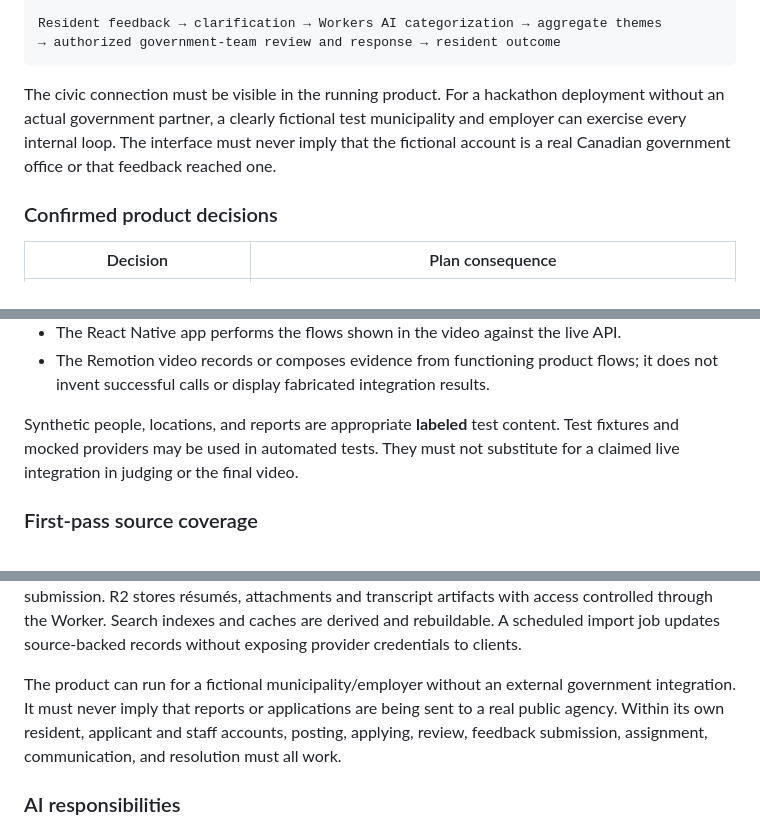
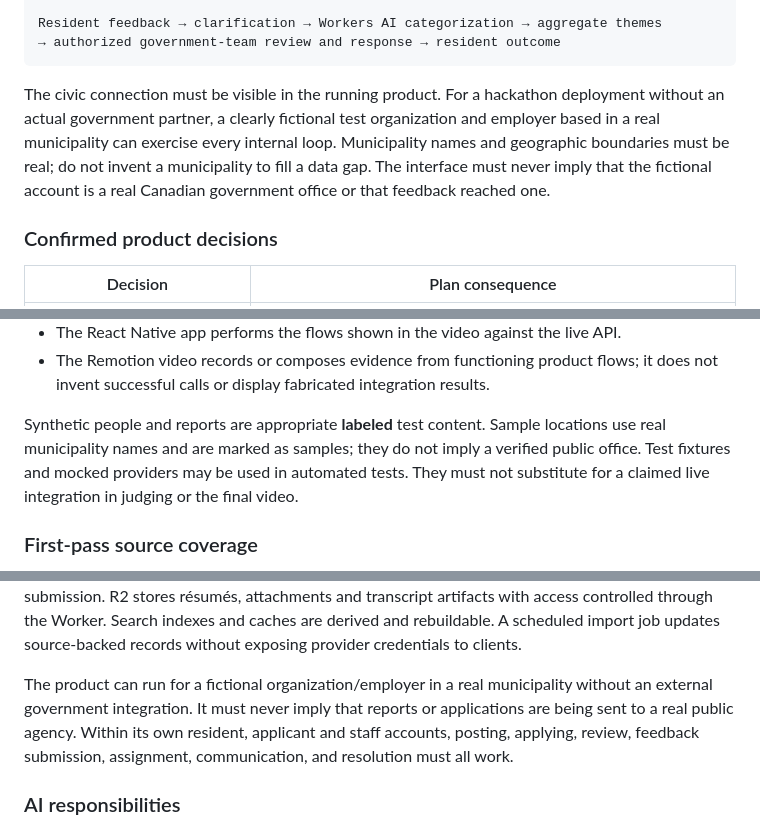
Before and after one commit to matteopolak/hth3, a Markdown page: PLAN.md, 3 parts joined by grey strips. GitHub-like rendering.

Commit message:
docs(plan): require real municipality geography

````diff
--- a/PLAN.md
+++ b/PLAN.md
@@ -23,7 +23,7 @@ Resident feedback → clarification → Workers AI categorization → aggregate
 → authorized government-team review and response → resident outcome
 ```
 
-The civic connection must be visible in the running product. For a hackathon deployment without an actual government partner, a clearly fictional test municipality and employer can exercise every internal loop. The interface must never imply that the fictional account is a real Canadian government office or that feedback reached one.
+The civic connection must be visible in the running product. For a hackathon deployment without an actual government partner, a clearly fictional test organization and employer based in a real municipality can exercise every internal loop. Municipality names and geographic boundaries must be real; do not invent a municipality to fill a data gap. The interface must never imply that the fictional account is a real Canadian government office or that feedback reached one.
 
 ### Confirmed product decisions
 
@@ -57,7 +57,7 @@ Every feature presented as working must execute against the deployed application
 - The React Native app performs the flows shown in the video against the live API.
 - The Remotion video records or composes evidence from functioning product flows; it does not invent successful calls or display fabricated integration results.
 
-Synthetic people, locations, and reports are appropriate **labeled** test content. Test fixtures and mocked providers may be used in automated tests. They must not substitute for a claimed live integration in judging or the final video.
+Synthetic people and reports are appropriate **labeled** test content. Sample locations use real municipality names and are marked as samples; they do not imply a verified public office. Test fixtures and mocked providers may be used in automated tests. They must not substitute for a claimed live integration in judging or the final video.
 
 ### First-pass source coverage
 
@@ -276,7 +276,7 @@ Public web + React Native app          Government staff/employer web
 
 The Worker owns authorization, validation, orchestration, and external secrets. Clients do not call privileged providers directly. Cloudflare D1 is the transactional source of truth for imported records, postings, applications, feedback, categories, themes, and an event outbox. Tiger Cloud receives validated feedback events from that outbox and powers time-series aggregates and staff trend charts; it is not a competing write store for applications or private feedback. The outbox retries safely by event ID, exposes lag to staff, and never turns an analytics outage into a false failure of a resident submission. R2 stores résumés, attachments and transcript artifacts with access controlled through the Worker. Search indexes and caches are derived and rebuildable. A scheduled import job updates source-backed records without exposing provider credentials to clients.
 
-The product can run for a fictional municipality/employer without an external government integration. It must never imply that reports or applications are being sent to a real public agency. Within its own resident, applicant and staff accounts, posting, applying, review, feedback submission, assignment, communication, and resolution must all work.
+The product can run for a fictional organization/employer in a real municipality without an external government integration. It must never imply that reports or applications are being sent to a real public agency. Within its own resident, applicant and staff accounts, posting, applying, review, feedback submission, assignment, communication, and resolution must all work.
 
 ### AI responsibilities
 
````
